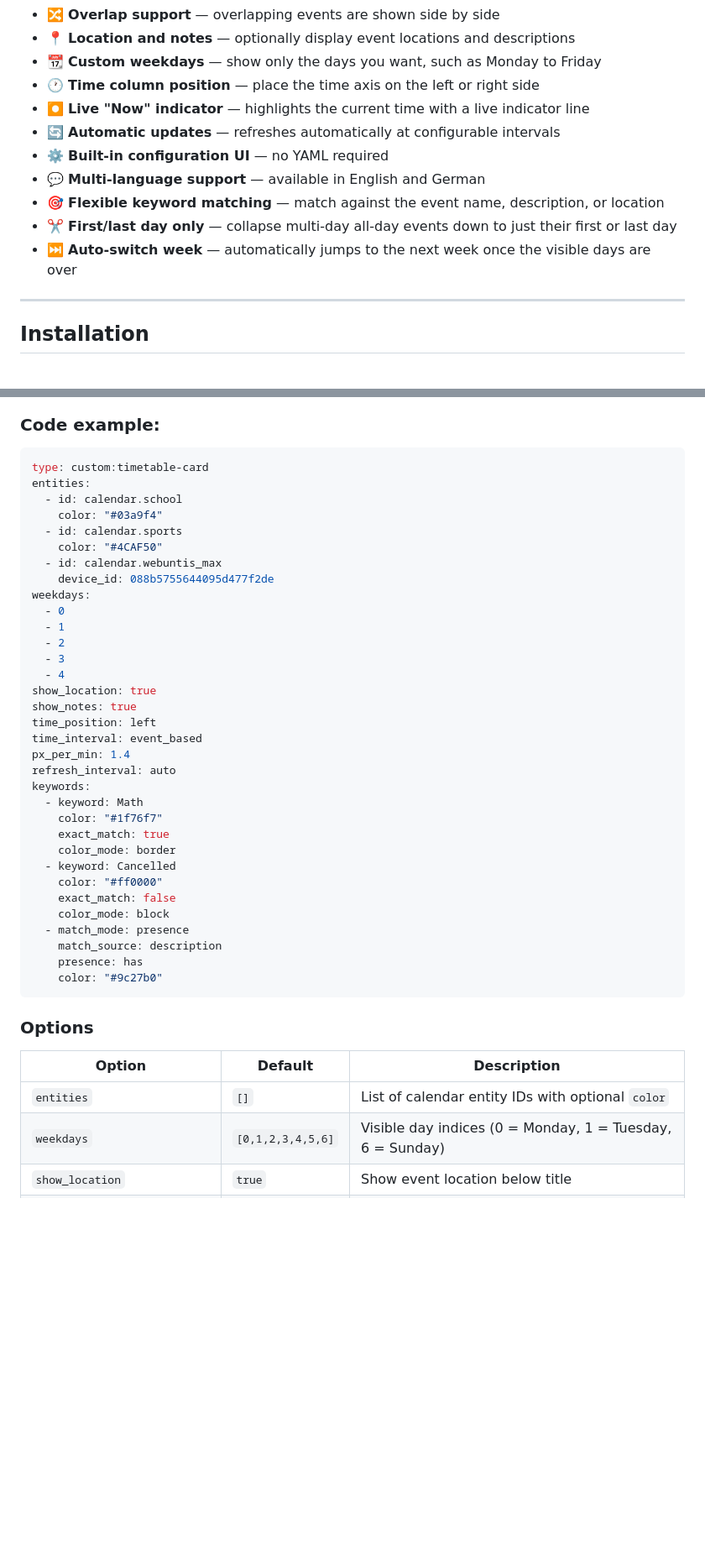
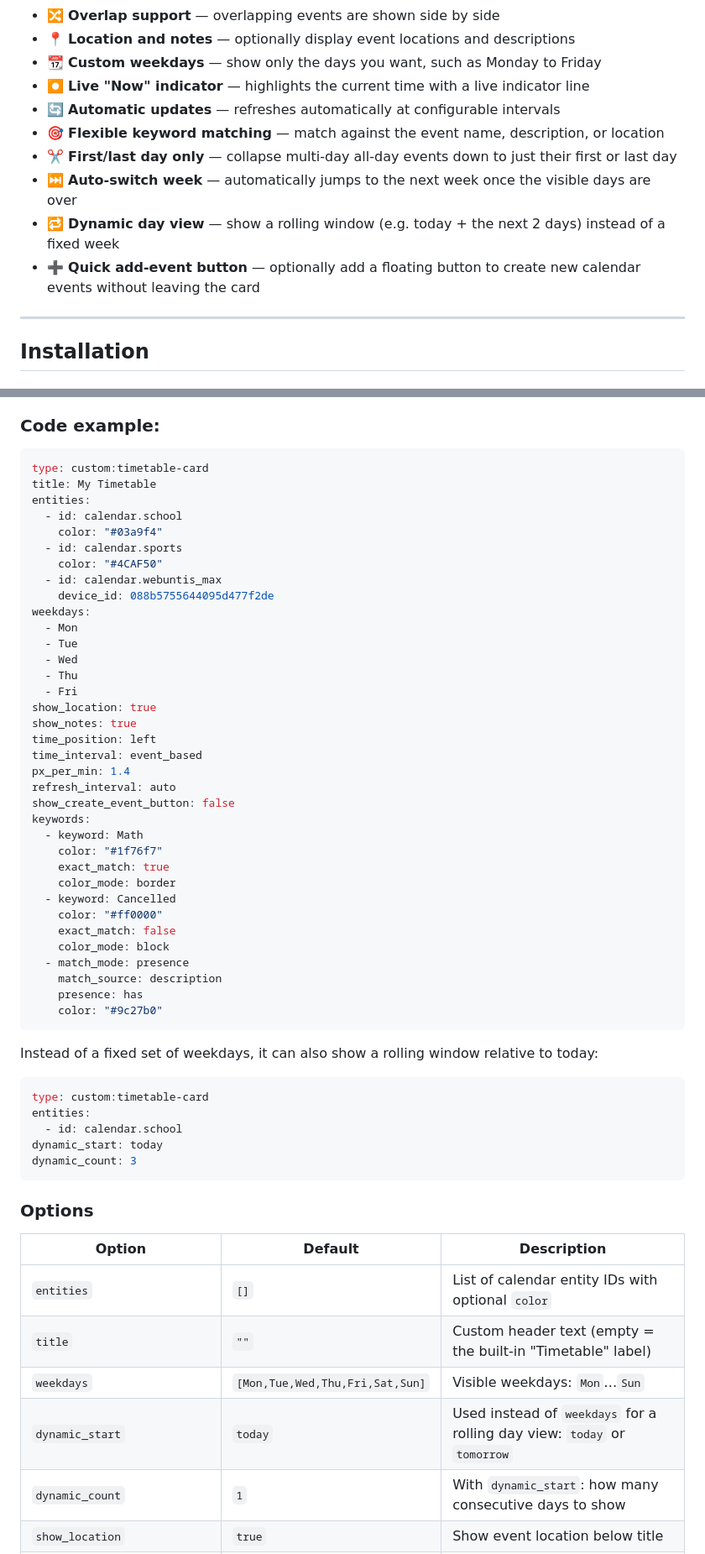
Before and after one commit to KingDando8430/HA-Timetable-Card, a Markdown page: README.md, 2 parts joined by grey strips. Shown at 84% size. Rendered like a GitHub page; blank space fills up the shorter version.

````diff
--- a/README.md
+++ b/README.md
@@ -27,15 +27,13 @@ A custom Home Assistant Lovelace card that displays calendar events in a weekly
 * 🔀 **Overlap support** — overlapping events are shown side by side
 * 📍 **Location and notes** — optionally display event locations and descriptions
 * 📆 **Custom weekdays** — show only the days you want, such as Monday to Friday
-* 🕐 **Time column position** — place the time axis on the left or right side
 * ⏺️ **Live "Now" indicator** — highlights the current time with a live indicator line
 * 🔄 **Automatic updates** — refreshes automatically at configurable intervals
-* ⚙️ **Built-in configuration UI** — no YAML required
-* 💬 **Multi-language support** — available in English and German
 * 🎯 **Flexible keyword matching** — match against the event name, description, or location
 * ✂️ **First/last day only** — collapse multi-day all-day events down to just their first or last day
 * ⏭️ **Auto-switch week** — automatically jumps to the next week once the visible days are over
-
+* 🔁 **Dynamic day view** — show a rolling window (e.g. today + the next 2 days) instead of a fixed week
+* ➕ **Quick add-event button** — optionally add a floating button to create new calendar events without leaving the card
 
 ---
 
@@ -71,6 +69,7 @@ Add the card via the visual editor or use the code editor.
 
 ```yaml
 type: custom:timetable-card
+title: My Timetable
 entities:
   - id: calendar.school
     color: "#03a9f4"
@@ -79,17 +78,18 @@ entities:
   - id: calendar.webuntis_max
     device_id: 088b5755644095d477f2de
 weekdays:
-  - 0
-  - 1
-  - 2
-  - 3
-  - 4
+  - Mon
+  - Tue
+  - Wed
+  - Thu
+  - Fri
 show_location: true
 show_notes: true
 time_position: left
 time_interval: event_based
 px_per_min: 1.4
 refresh_interval: auto
+show_create_event_button: false
 keywords:
   - keyword: Math
     color: "#1f76f7"
@@ -105,12 +105,25 @@ keywords:
     color: "#9c27b0"
 ```
 
+Instead of a fixed set of weekdays, it can also show a rolling window relative to today:
+
+```yaml
+type: custom:timetable-card
+entities:
+  - id: calendar.school
+dynamic_start: today
+dynamic_count: 3
+```
+
 ### Options
 
 | Option | Default | Description |
 |---|---|---|
 | `entities` | `[]` | List of calendar entity IDs with optional `color` |
-| `weekdays` | `[0,1,2,3,4,5,6]` | Visible day indices (0 = Monday, 1 = Tuesday, 6 = Sunday) |
+| `title` | `""` | Custom header text (empty = the built-in "Timetable" label) |
+| `weekdays` | `[Mon,Tue,Wed,Thu,Fri,Sat,Sun]` | Visible weekdays: `Mon`…`Sun` |
+| `dynamic_start` | `today` | Used instead of `weekdays` for a rolling day view: `today` or `tomorrow` |
+| `dynamic_count` | `1` | With `dynamic_start`: how many consecutive days to show |
 | `show_location` | `true` | Show event location below title |
 | `show_notes` | `true` | Show event description as third line |
 | `show_calendar` | `true` | Show the calendar name in the event popup |
````
Also changed, not shown: other parts of README.md (+5 -2 lines).
